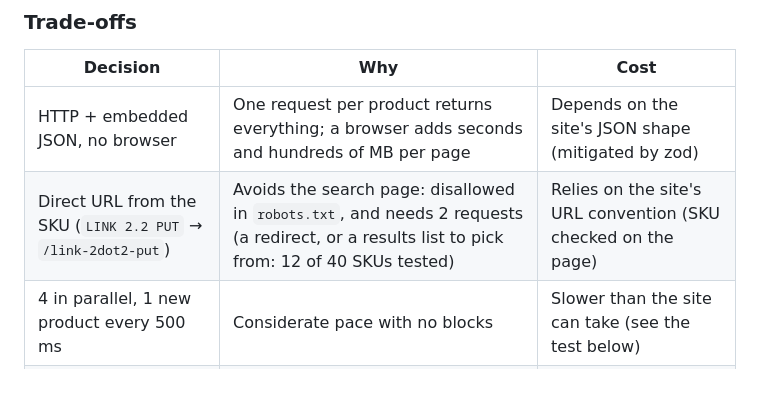
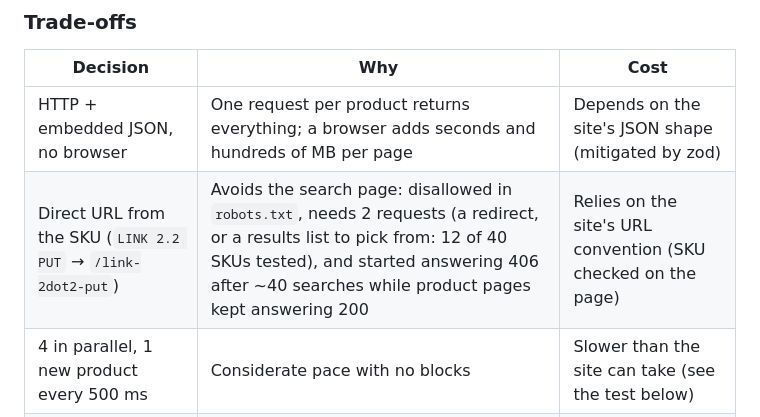
Before and after one commit to RLFreddy/retail-acquisition-engine, a Markdown page: DOCUMENTATION.md, the part around the change. GitHub-like rendering; blank space fills up the shorter version.

Commit message:
docs: note the site search blocks after ~40 searches

```diff
--- a/DOCUMENTATION.md
+++ b/DOCUMENTATION.md
@@ -120,7 +120,7 @@ Customizations are not conditional: the JSON exposes no dependency between them.
 | Decision                              | Why                                                    | Cost                                         |
 | ------------------------------------- | ------------------------------------------------------ | -------------------------------------------- |
 | HTTP + embedded JSON, no browser      | One request per product returns everything; a browser adds seconds and hundreds of MB per page | Depends on the site's JSON shape (mitigated by zod) |
-| Direct URL from the SKU (`LINK 2.2 PUT` → `/link-2dot2-put`) | Avoids the search page: disallowed in `robots.txt`, and needs 2 requests (a redirect, or a results list to pick from: 12 of 40 SKUs tested) | Relies on the site's URL convention (SKU checked on the page) |
+| Direct URL from the SKU (`LINK 2.2 PUT` → `/link-2dot2-put`) | Avoids the search page: disallowed in `robots.txt`, needs 2 requests (a redirect, or a results list to pick from: 12 of 40 SKUs tested), and started answering 406 after ~40 searches while product pages kept answering 200 | Relies on the site's URL convention (SKU checked on the page) |
 | 4 in parallel, 1 new product every 500 ms | Considerate pace with no blocks                       | Slower than the site can take (see the test below) |
 | Retries with backoff (5 s → 40 s), stop after 3 blocked products | Survives throttling without hammering the site | A blocked run ends early (and resumes later)  |
 
```
